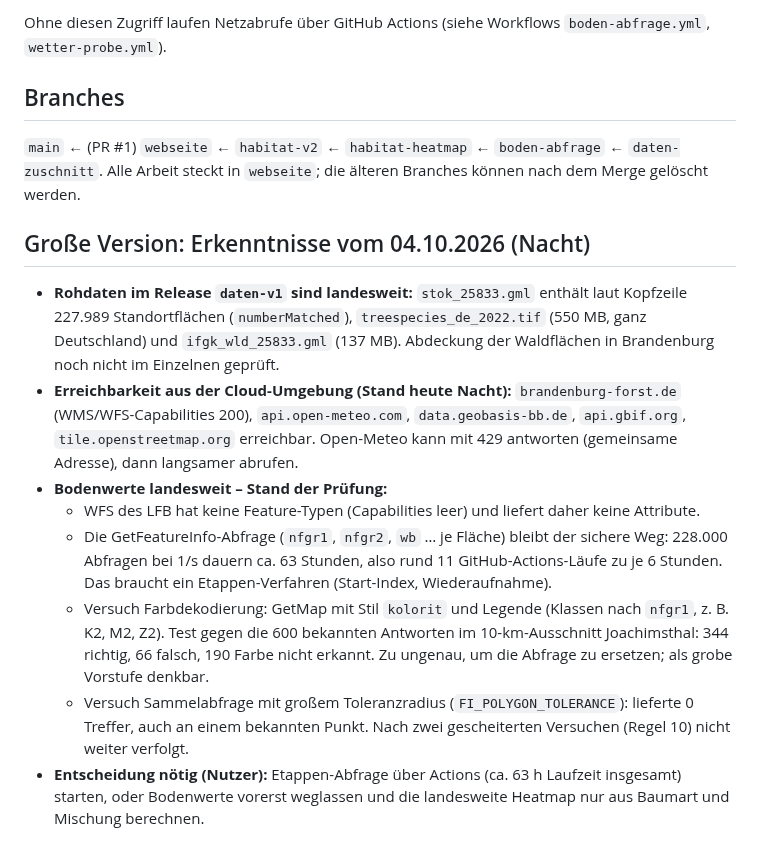
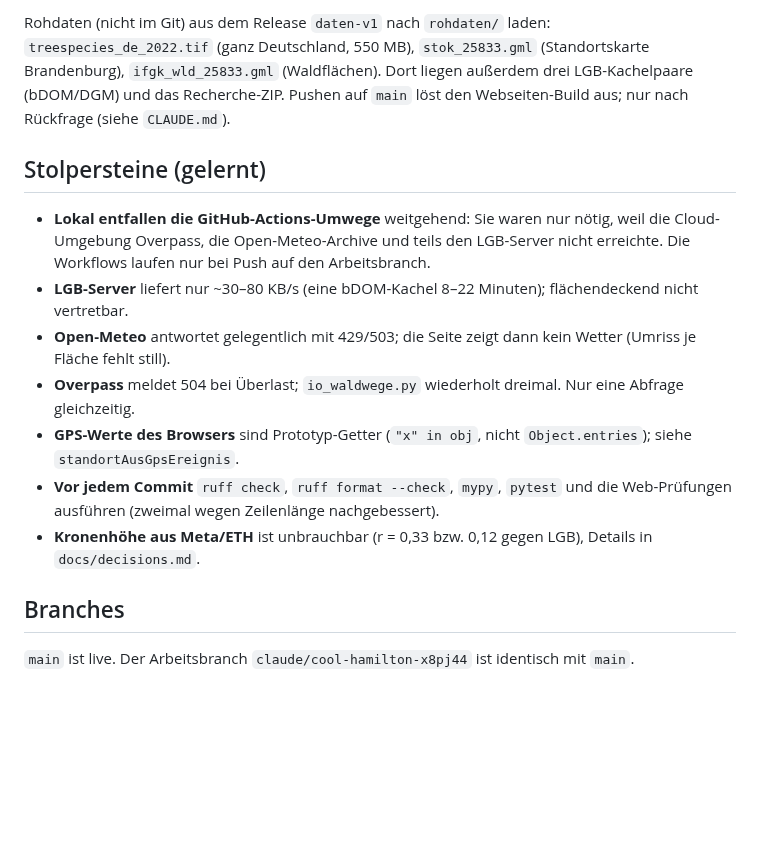
Before and after one commit to MitWilhelm/pilzkarte-brandenburg, a Markdown page: docs/stand.md, the part around one of its changes. GitHub-like rendering; blank space fills up the shorter version.

````diff
--- a/docs/stand.md
+++ b/docs/stand.md
@@ -42,19 +44,21 @@ mitwilhelm.github.io
 ```
 
-Ohne diesen Zugriff laufen Netzabrufe über GitHub Actions (siehe Workflows `boden-abfrage.yml`, `wetter-probe.yml`).
+Rohdaten (nicht im Git) aus dem Release `daten-v1` nach `rohdaten/` laden: `treespecies_de_2022.tif` (ganz Deutschland, 550 MB),
+`stok_25833.gml` (Standortskarte Brandenburg), `ifgk_wld_25833.gml` (Waldflächen). Dort liegen außerdem drei LGB-Kachelpaare
+(bDOM/DGM) und das Recherche-ZIP. Pushen auf `main` löst den Webseiten-Build aus; nur nach Rückfrage (siehe `CLAUDE.md`).
+
+## Stolpersteine (gelernt)
+
+- **Lokal entfallen die GitHub-Actions-Umwege** weitgehend: Sie waren nur nötig, weil die Cloud-Umgebung Overpass, die
+  Open-Meteo-Archive und teils den LGB-Server nicht erreichte. Die Workflows laufen nur bei Push auf den Arbeitsbranch.
+- **LGB-Server** liefert nur ~30–80 KB/s (eine bDOM-Kachel 8–22 Minuten); flächendeckend nicht vertretbar.
+- **Open-Meteo** antwortet gelegentlich mit 429/503; die Seite zeigt dann kein Wetter (Umriss je Fläche fehlt still).
+- **Overpass** meldet 504 bei Überlast; `io_waldwege.py` wiederholt dreimal. Nur eine Abfrage gleichzeitig.
+- **GPS-Werte des Browsers** sind Prototyp-Getter (`"x" in obj`, nicht `Object.entries`); siehe `standortAusGpsEreignis`.
+- **Vor jedem Commit** `ruff check`, `ruff format --check`, `mypy`, `pytest` und die Web-Prüfungen ausführen (zweimal wegen
+  Zeilenlänge nachgebessert).
+- **Kronenhöhe aus Meta/ETH** ist unbrauchbar (r = 0,33 bzw. 0,12 gegen LGB), Details in `docs/decisions.md`.
 
 ## Branches
 
-`main` ← (PR #1) `webseite` ← `habitat-v2` ← `habitat-heatmap` ← `boden-abfrage` ← `daten-zuschnitt`.
-Alle Arbeit steckt in `webseite`; die älteren Branches können nach dem Merge gelöscht werden.
-
-## Große Version: Erkenntnisse vom 04.10.2026 (Nacht)
-
-- **Rohdaten im Release `daten-v1` sind landesweit:** `stok_25833.gml` enthält laut Kopfzeile 227.989 Standortflächen (`numberMatched`), `treespecies_de_2022.tif` (550 MB, ganz Deutschland) und `ifgk_wld_25833.gml` (137 MB). Abdeckung der Waldflächen in Brandenburg noch nicht im Einzelnen geprüft.
-- **Erreichbarkeit aus der Cloud-Umgebung (Stand heute Nacht):** `brandenburg-forst.de` (WMS/WFS-Capabilities 200), `api.open-meteo.com`, `data.geobasis-bb.de`, `api.gbif.org`, `tile.openstreetmap.org` erreichbar. Open-Meteo kann mit 429 antworten (gemeinsame Adresse), dann langsamer abrufen.
-- **Bodenwerte landesweit – Stand der Prüfung:**
-  - WFS des LFB hat keine Feature-Typen (Capabilities leer) und liefert daher keine Attribute.
-  - Die GetFeatureInfo-Abfrage (`nfgr1`, `nfgr2`, `wb` … je Fläche) bleibt der sichere Weg: 228.000 Abfragen bei 1/s dauern ca. 63 Stunden, also rund 11 GitHub-Actions-Läufe zu je 6 Stunden. Das braucht ein Etappen-Verfahren (Start-Index, Wiederaufnahme).
-  - Versuch Farbdekodierung: GetMap mit Stil `kolorit` und Legende (Klassen nach `nfgr1`, z. B. K2, M2, Z2). Test gegen die 600 bekannten Antworten im 10-km-Ausschnitt Joachimsthal: 344 richtig, 66 falsch, 190 Farbe nicht erkannt. Zu ungenau, um die Abfrage zu ersetzen; als grobe Vorstufe denkbar.
-  - Versuch Sammelabfrage mit großem Toleranzradius (`FI_POLYGON_TOLERANCE`): lieferte 0 Treffer, auch an einem bekannten Punkt. Nach zwei gescheiterten Versuchen (Regel 10) nicht weiter verfolgt.
-- **Entscheidung nötig (Nutzer):** Etappen-Abfrage über Actions (ca. 63 h Laufzeit insgesamt) starten, oder Bodenwerte vorerst weglassen und die landesweite Heatmap nur aus Baumart und Mischung berechnen.
+`main` ist live. Der Arbeitsbranch `claude/cool-hamilton-x8pj44` ist identisch mit `main`.
````
Also changed, not shown: other parts of docs/stand.md (+32 -30 lines).
